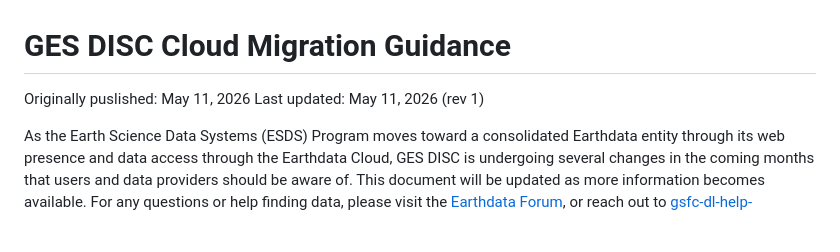
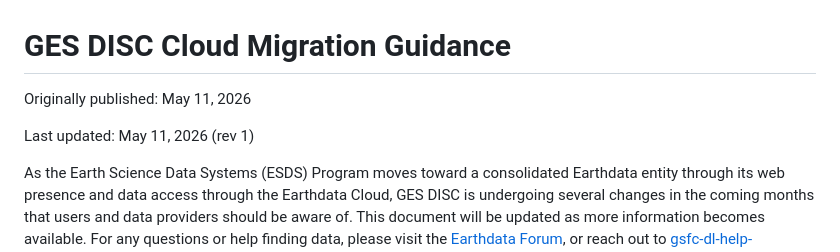
Before and after one commit to nasa/gesdisc-tutorials, a Markdown page: cloud-migration-communication/Cloud_Migration_Guidance.md, the part around the change. Drawn GitHub-style; blank space fills up the shorter version.

```diff
--- a/cloud-migration-communication/Cloud_Migration_Guidance.md
+++ b/cloud-migration-communication/Cloud_Migration_Guidance.md
@@ -1,5 +1,6 @@
 # GES DISC Cloud Migration Guidance
-Originally puslished: May 11, 2026
+Originally published: May 11, 2026
+
 Last updated: May 11, 2026 (rev 1)
 
 As the Earth Science Data Systems (ESDS) Program moves toward a consolidated Earthdata entity through its web presence and data access through the Earthdata Cloud, GES DISC is undergoing several changes in the coming months that users and data providers should be aware of. This document will be updated as more information becomes available. For any questions or help finding data, please visit the [Earthdata Forum](https://forum.earthdata.nasa.gov/), or reach out to gsfc-dl-help-disc@mail.nasa.gov before November 2026.
```
